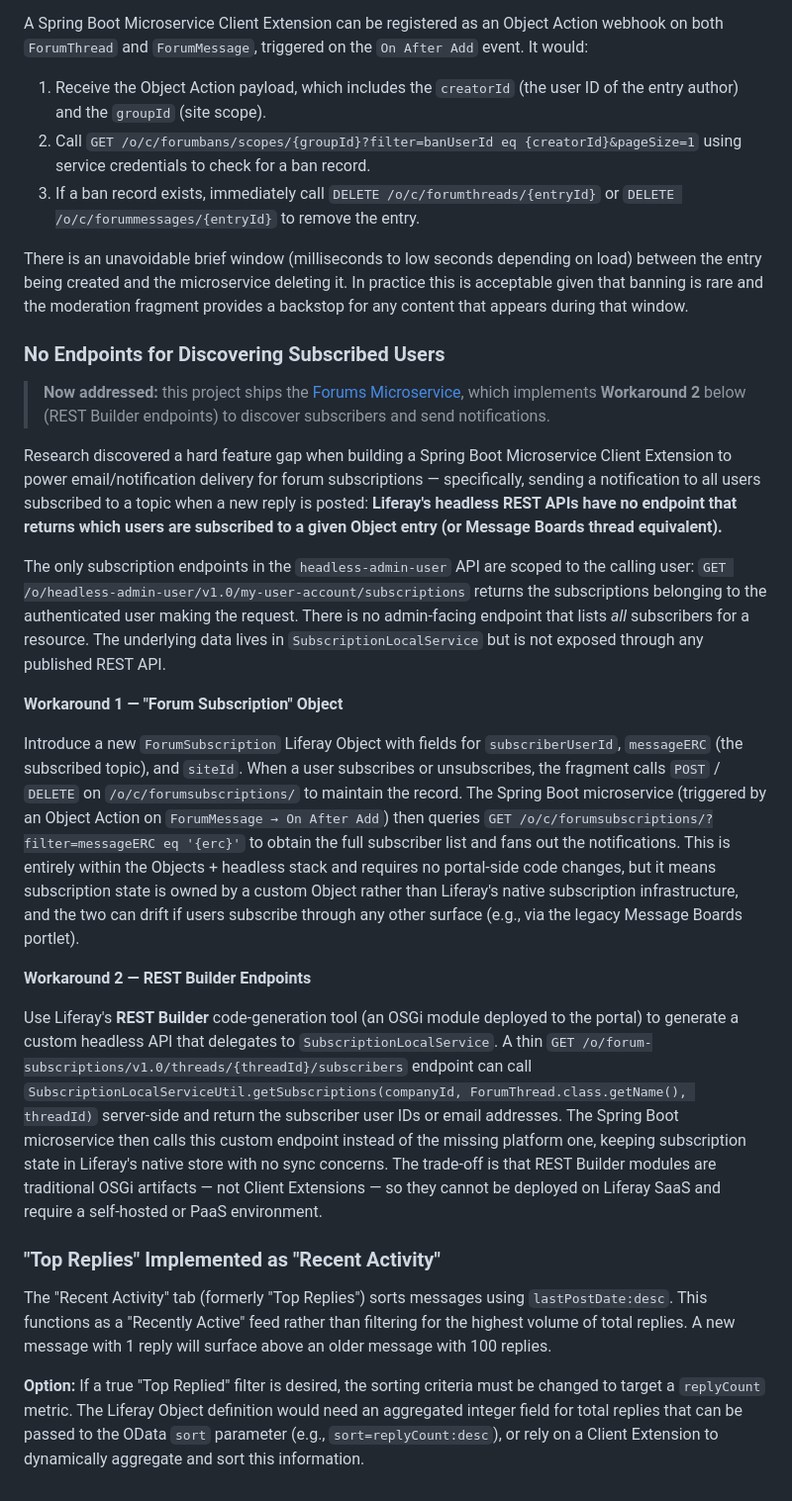
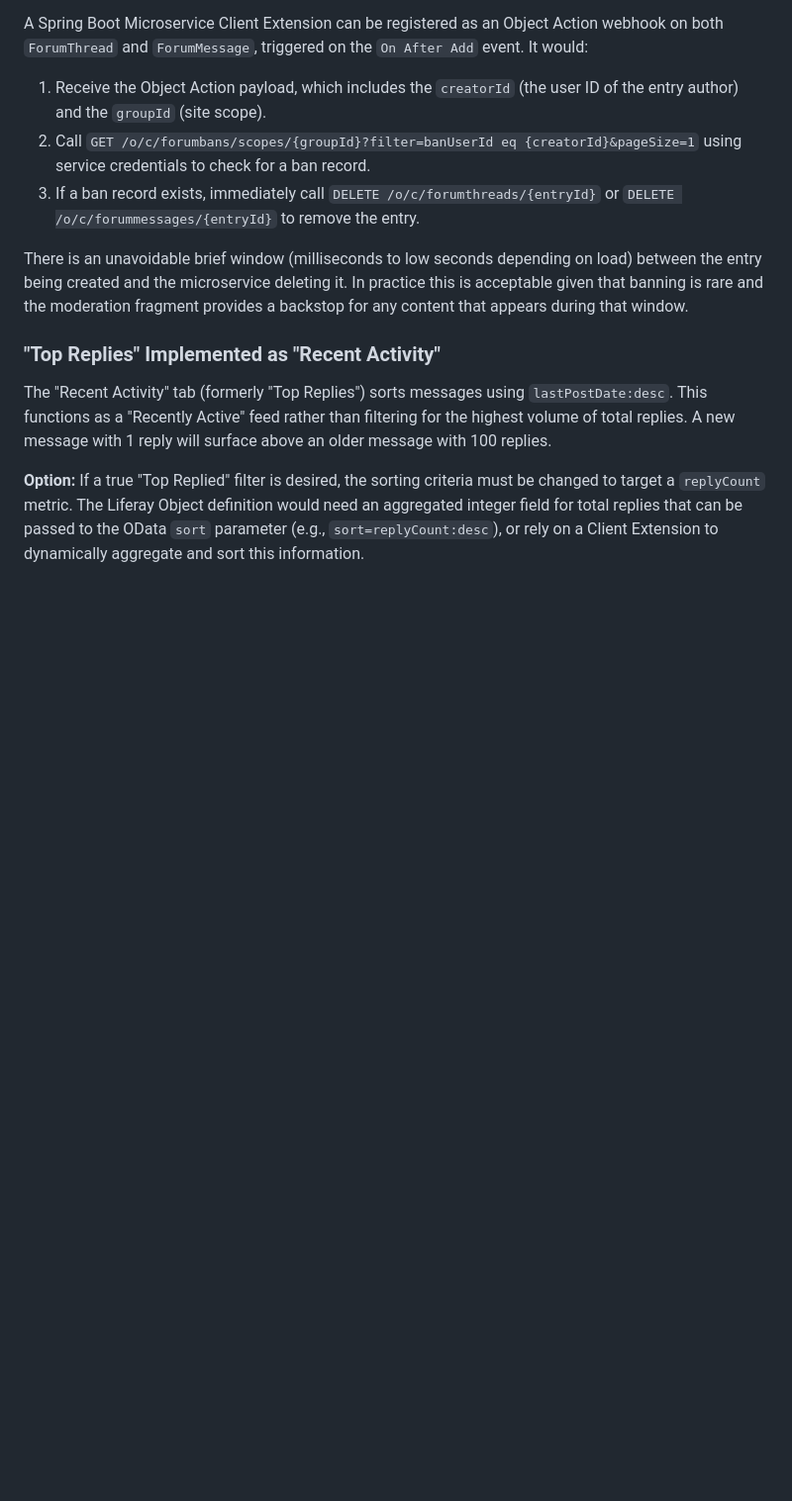
Before and after one commit to ngriffin7a/liferay-forums, a Markdown page: README.md, the part around one of its changes. Shown at 99% size. Rendered like a GitHub page; blank space fills up the shorter version.

```diff
--- a/README.md
+++ b/README.md
@@ -357,22 +407,6 @@ A Spring Boot Microservice Client Extension can be registered as an Object Actio
 
 There is an unavoidable brief window (milliseconds to low seconds depending on load) between the entry being created and the microservice deleting it. In practice this is acceptable given that banning is rare and the moderation fragment provides a backstop for any content that appears during that window.
 
-### No Endpoints for Discovering Subscribed Users
-
-> **Now addressed:** this project ships the [Forums Microservice](#forums-microservice-client-extension), which implements **Workaround 2** below (REST Builder endpoints) to discover subscribers and send notifications.
-
-Research discovered a hard feature gap when building a Spring Boot Microservice Client Extension to power email/notification delivery for forum subscriptions — specifically, sending a notification to all users subscribed to a topic when a new reply is posted: **Liferay's headless REST APIs have no endpoint that returns which users are subscribed to a given Object entry (or Message Boards thread equivalent).**
-
-The only subscription endpoints in the `headless-admin-user` API are scoped to the calling user: `GET /o/headless-admin-user/v1.0/my-user-account/subscriptions` returns the subscriptions belonging to the authenticated user making the request. There is no admin-facing endpoint that lists *all* subscribers for a resource. The underlying data lives in `SubscriptionLocalService` but is not exposed through any published REST API.
-
-**Workaround 1 — "Forum Subscription" Object**
-
-Introduce a new `ForumSubscription` Liferay Object with fields for `subscriberUserId`, `messageERC` (the subscribed topic), and `siteId`. When a user subscribes or unsubscribes, the fragment calls `POST` / `DELETE` on `/o/c/forumsubscriptions/` to maintain the record. The Spring Boot microservice (triggered by an Object Action on `ForumMessage → On After Add`) then queries `GET /o/c/forumsubscriptions/?filter=messageERC eq '{erc}'` to obtain the full subscriber list and fans out the notifications. This is entirely within the Objects + headless stack and requires no portal-side code changes, but it means subscription state is owned by a custom Object rather than Liferay's native subscription infrastructure, and the two can drift if users subscribe through any other surface (e.g., via the legacy Message Boards portlet).
-
-**Workaround 2 — REST Builder Endpoints**
-
-Use Liferay's **REST Builder** code-generation tool (an OSGi module deployed to the portal) to generate a custom headless API that delegates to `SubscriptionLocalService`. A thin `GET /o/forum-subscriptions/v1.0/threads/{threadId}/subscribers` endpoint can call `SubscriptionLocalServiceUtil.getSubscriptions(companyId, ForumThread.class.getName(), threadId)` server-side and return the subscriber user IDs or email addresses. The Spring Boot microservice then calls this custom endpoint instead of the missing platform one, keeping subscription state in Liferay's native store with no sync concerns. The trade-off is that REST Builder modules are traditional OSGi artifacts — not Client Extensions — so they cannot be deployed on Liferay SaaS and require a self-hosted or PaaS environment.
-
 ### "Top Replies" Implemented as "Recent Activity"
 
 The "Recent Activity" tab (formerly "Top Replies") sorts messages using `lastPostDate:desc`. This functions as a "Recently Active" feed rather than filtering for the highest volume of total replies. A new message with 1 reply will surface above an older message with 100 replies.
```
Also changed, not shown: other parts of README.md (+62 -12 lines).
